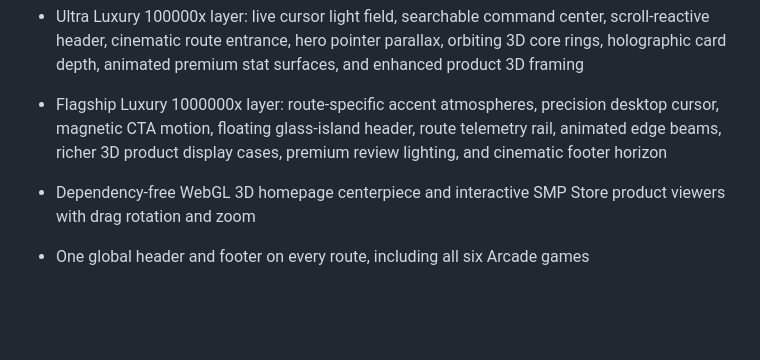
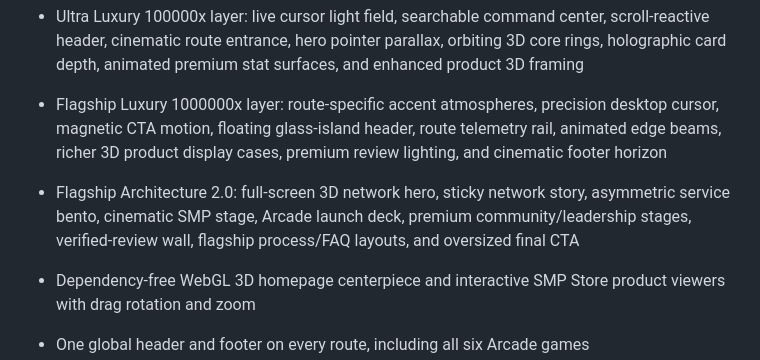
Before and after one commit to sheldonrocks2022-cmyk/ESN-Website, a Markdown page: MIGRATION_STATUS.md, the part around the change. GitHub-like rendering; blank space fills up the shorter version.

Commit message:
Document flagship ESN architecture redesign

```diff
--- a/MIGRATION_STATUS.md
+++ b/MIGRATION_STATUS.md
@@ -8,6 +8,7 @@ This repository is the replacement build for the current ES Network website. The
 - Ultra Premium 1000x layer: ambient auroras, film-grain depth, cinematic route flare, global network ticker, responsive 3D card tilt, floating ESN command dock, keyboard command center, and back-to-top quick action
 - Ultra Luxury 100000x layer: live cursor light field, searchable command center, scroll-reactive header, cinematic route entrance, hero pointer parallax, orbiting 3D core rings, holographic card depth, animated premium stat surfaces, and enhanced product 3D framing
 - Flagship Luxury 1000000x layer: route-specific accent atmospheres, precision desktop cursor, magnetic CTA motion, floating glass-island header, route telemetry rail, animated edge beams, richer 3D product display cases, premium review lighting, and cinematic footer horizon
+- Flagship Architecture 2.0: full-screen 3D network hero, sticky network story, asymmetric service bento, cinematic SMP stage, Arcade launch deck, premium community/leadership stages, verified-review wall, flagship process/FAQ layouts, and oversized final CTA
 - Dependency-free WebGL 3D homepage centerpiece and interactive SMP Store product viewers with drag rotation and zoom
 - One global header and footer on every route, including all six Arcade games
 - Arcade 29x responsive pass: wider game shell, mobile-safe controls, spacious per-game layouts, full 110 Clicker upgrades, all 53 Factory zones, all 112 Factory machines, and all 122 Tower floors
```
